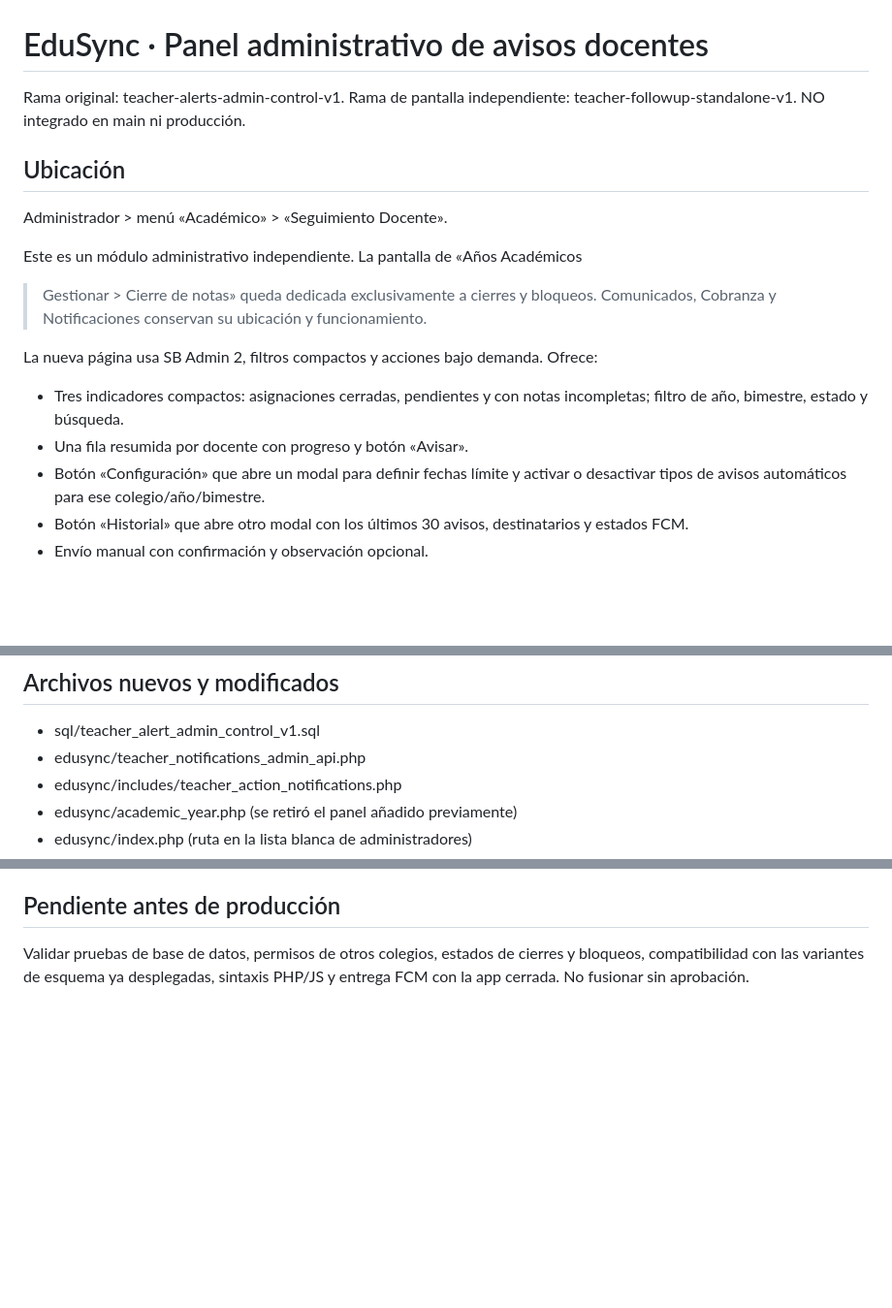
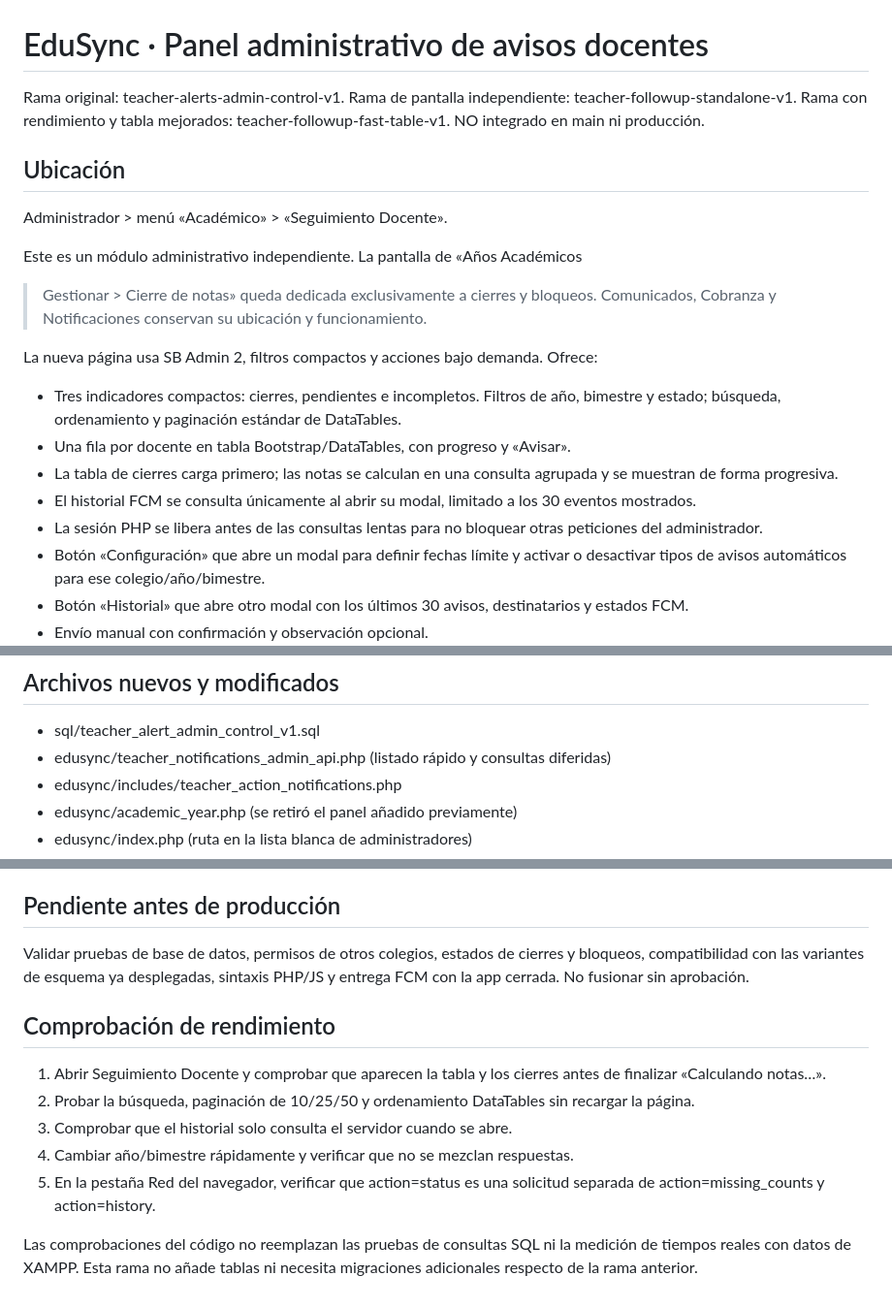
Before and after one commit to aldair19081010/EDUSYNC, a Markdown page: docs/teacher-alert-admin-control-v1.md, 3 parts joined by grey strips. Shown at 97% size. Rendered like a GitHub page; blank space fills up the shorter version.

Commit message:
docs(admin): explain deferred grouped grade checks, standard DataTables, lazy history and verification

```diff
--- a/docs/teacher-alert-admin-control-v1.md
+++ b/docs/teacher-alert-admin-control-v1.md
@@ -2,6 +2,7 @@
 
 Rama original: teacher-alerts-admin-control-v1.
 Rama de pantalla independiente: teacher-followup-standalone-v1.
+Rama con rendimiento y tabla mejorados: teacher-followup-fast-table-v1.
 NO integrado en main ni producción.
 
 ## Ubicación
@@ -14,9 +15,15 @@ funcionamiento.
 
 La nueva página usa SB Admin 2, filtros compactos y acciones bajo demanda.
 Ofrece:
-- Tres indicadores compactos: asignaciones cerradas, pendientes y con notas
-  incompletas; filtro de año, bimestre, estado y búsqueda.
-- Una fila resumida por docente con progreso y botón «Avisar».
+- Tres indicadores compactos: cierres, pendientes e incompletos. Filtros de año,
+  bimestre y estado; búsqueda, ordenamiento y paginación estándar de DataTables.
+- Una fila por docente en tabla Bootstrap/DataTables, con progreso y «Avisar».
+- La tabla de cierres carga primero; las notas se calculan en una consulta
+  agrupada y se muestran de forma progresiva.
+- El historial FCM se consulta únicamente al abrir su modal, limitado a
+  los 30 eventos mostrados.
+- La sesión PHP se libera antes de las consultas lentas para no bloquear
+  otras peticiones del administrador.
 - Botón «Configuración» que abre un modal para definir fechas límite y activar
   o desactivar tipos de avisos automáticos para ese colegio/año/bimestre.
 - Botón «Historial» que abre otro modal con los últimos 30 avisos,
@@ -101,7 +108,7 @@ la tarea programada por sí mismo.
 ## Archivos nuevos y modificados
 
 - sql/teacher_alert_admin_control_v1.sql
-- edusync/teacher_notifications_admin_api.php
+- edusync/teacher_notifications_admin_api.php (listado rápido y consultas diferidas)
 - edusync/includes/teacher_action_notifications.php
 - edusync/academic_year.php (se retiró el panel añadido previamente)
 - edusync/index.php (ruta en la lista blanca de administradores)
@@ -120,3 +127,19 @@ a un sistema que no tiene instaladas las ramas base de notificaciones.
 Validar pruebas de base de datos, permisos de otros colegios, estados de
 cierres y bloqueos, compatibilidad con las variantes de esquema ya desplegadas,
 sintaxis PHP/JS y entrega FCM con la app cerrada. No fusionar sin aprobación.
+
+
+## Comprobación de rendimiento
+
+1. Abrir Seguimiento Docente y comprobar que aparecen la tabla y los cierres
+   antes de finalizar «Calculando notas…».
+2. Probar la búsqueda, paginación de 10/25/50 y ordenamiento DataTables sin
+   recargar la página.
+3. Comprobar que el historial solo consulta el servidor cuando se abre.
+4. Cambiar año/bimestre rápidamente y verificar que no se mezclan respuestas.
+5. En la pestaña Red del navegador, verificar que action=status es una
+   solicitud separada de action=missing_counts y action=history.
+
+Las comprobaciones del código no reemplazan las pruebas de consultas SQL ni
+la medición de tiempos reales con datos de XAMPP. Esta rama no añade tablas
+ni necesita migraciones adicionales respecto de la rama anterior.
```
